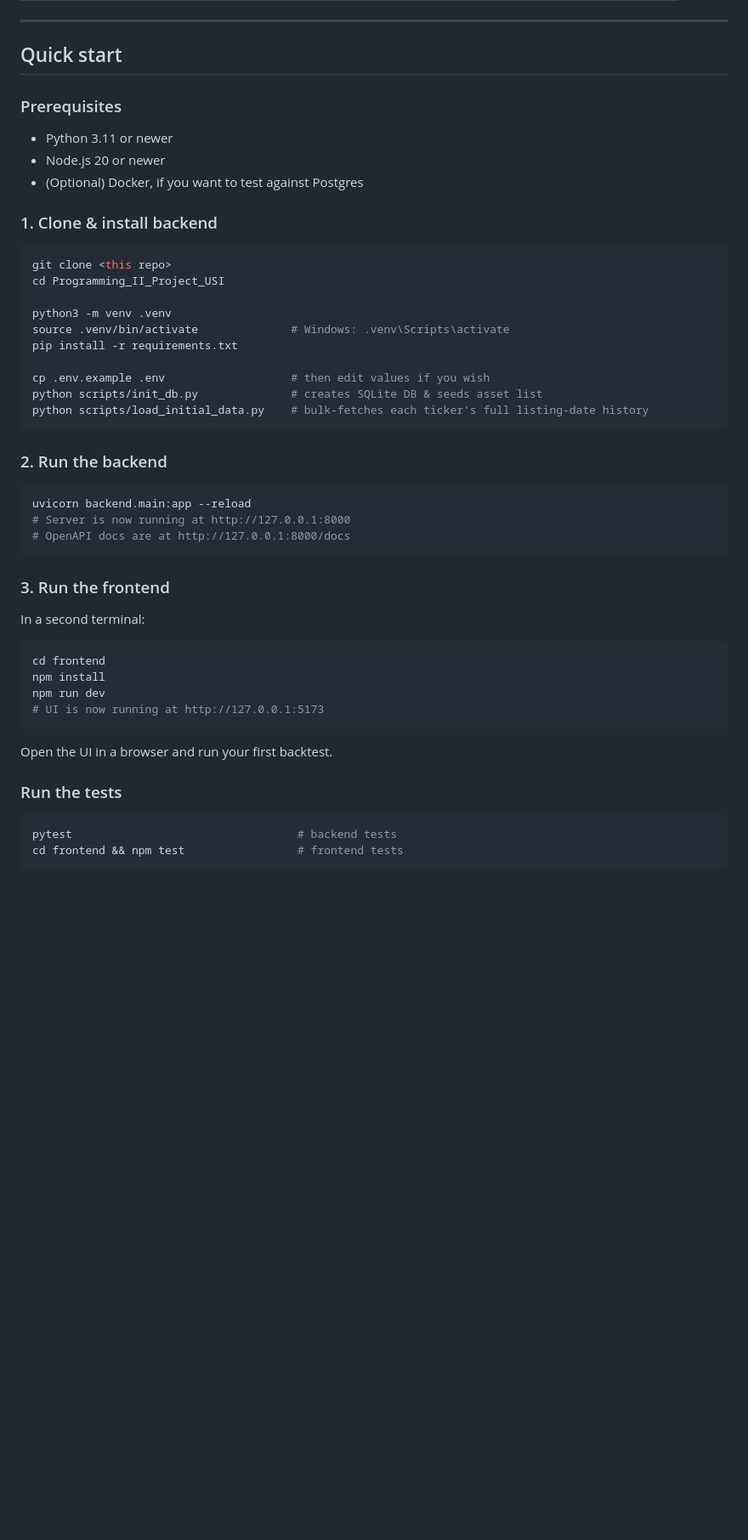
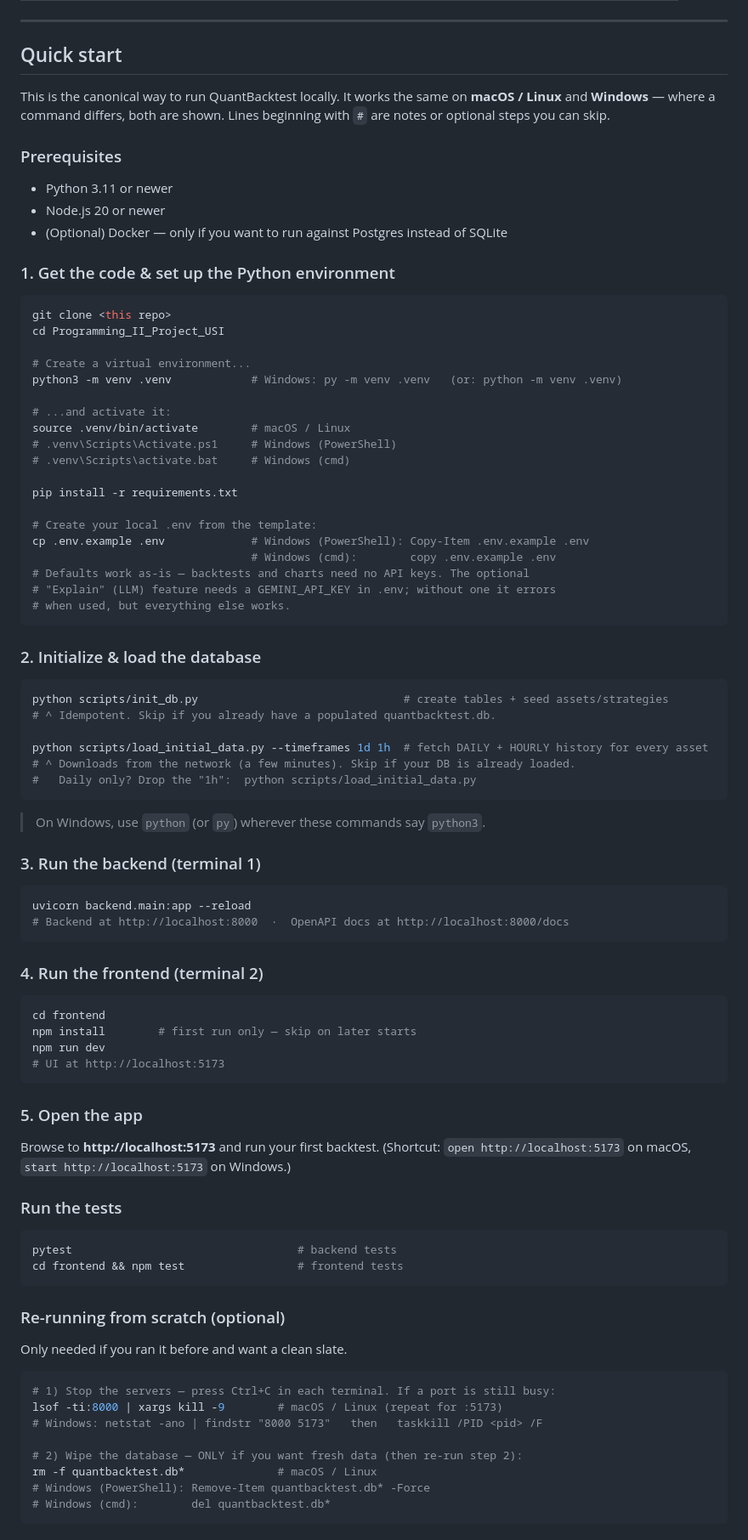
Before and after one commit to L-Di-Pietro/Programming_II_Project_USI, a Markdown page: README.md, the part around one of its changes. Shown at 85% size. Drawn GitHub-style; blank space fills up the shorter version.

Commit message:
Improve local setup and quick-start docs
Clarify and expand local development instructions across CLAUDE.md, ONBOARDING.md and README.md. Add explicit virtualenv creation/activation steps for macOS/Linux and Windows, show how to copy .env from the example, and recommend running scripts/init_db.py and scripts/load_initial_data.py with --timeframes 1d 1h to fetch daily+hourly history. Include reset/cleanup tips (delete DB, free ports), normalize dev URLs to localhost, and document an optional Docker Compose stack for Postgres. Small UX improvements and Windows command alternatives were added to make onboarding and full re-runs from scratch more reliable and easier to follow.

````diff
--- a/README.md
+++ b/README.md
@@ -50,50 +50,93 @@ Retail quantitative traders lose money for two related reasons:
 
 ## Quick start
 
+This is the canonical way to run QuantBacktest locally. It works the same on
+**macOS / Linux** and **Windows** — where a command differs, both are shown.
+Lines beginning with `#` are notes or optional steps you can skip.
+
 ### Prerequisites
 
 - Python 3.11 or newer
 - Node.js 20 or newer
-- (Optional) Docker, if you want to test against Postgres
+- (Optional) Docker — only if you want to run against Postgres instead of SQLite
 
-### 1. Clone & install backend
+### 1. Get the code & set up the Python environment
 
 ```bash
 git clone <this repo>
 cd Programming_II_Project_USI
 
-python3 -m venv .venv
-source .venv/bin/activate              # Windows: .venv\Scripts\activate
+# Create a virtual environment...
+python3 -m venv .venv            # Windows: py -m venv .venv   (or: python -m venv .venv)
+
+# ...and activate it:
+source .venv/bin/activate        # macOS / Linux
+# .venv\Scripts\Activate.ps1     # Windows (PowerShell)
+# .venv\Scripts\activate.bat     # Windows (cmd)
+
 pip install -r requirements.txt
 
-cp .env.example .env                   # then edit values if you wish
-python scripts/init_db.py              # creates SQLite DB & seeds asset list
-python scripts/load_initial_data.py    # bulk-fetches each ticker's full listing-date history
+# Create your local .env from the template:
+cp .env.example .env             # Windows (PowerShell): Copy-Item .env.example .env
+                                 # Windows (cmd):        copy .env.example .env
+# Defaults work as-is — backtests and charts need no API keys. The optional
+# "Explain" (LLM) feature needs a GEMINI_API_KEY in .env; without one it errors
+# when used, but everything else works.
 ```
 
-### 2. Run the backend
+### 2. Initialize & load the database
+
+```bash
+python scripts/init_db.py                               # create tables + seed assets/strategies
+# ^ Idempotent. Skip if you already have a populated quantbacktest.db.
+
+python scripts/load_initial_data.py --timeframes 1d 1h  # fetch DAILY + HOURLY history for every asset
+# ^ Downloads from the network (a few minutes). Skip if your DB is already loaded.
+#   Daily only? Drop the "1h":  python scripts/load_initial_data.py
+```
+
+> On Windows, use `python` (or `py`) wherever these commands say `python3`.
+
+### 3. Run the backend (terminal 1)
 
 ```bash
 uvicorn backend.main:app --reload
-# Server is now running at http://127.0.0.1:8000
-# OpenAPI docs are at http://127.0.0.1:8000/docs
+# Backend at http://localhost:8000  ·  OpenAPI docs at http://localhost:8000/docs
 ```
 
-### 3. Run the frontend
-
-In a second terminal:
+### 4. Run the frontend (terminal 2)
 
 ```bash
 cd frontend
-npm install
+npm install        # first run only — skip on later starts
 npm run dev
-# UI is now running at http://127.0.0.1:5173
+# UI at http://localhost:5173
 ```
 
-Open the UI in a browser and run your first backtest.
+### 5. Open the app
+
+Browse to **http://localhost:5173** and run your first backtest.
+(Shortcut: `open http://localhost:5173` on macOS, `start http://localhost:5173` on Windows.)
 
 ### Run the tests
 
 ```bash
 pytest                                  # backend tests
 cd frontend && npm test                 # frontend tests
+```
+
+### Re-running from scratch (optional)
+
+Only needed if you ran it before and want a clean slate.
+
+```bash
+# 1) Stop the servers — press Ctrl+C in each terminal. If a port is still busy:
+lsof -ti:8000 | xargs kill -9        # macOS / Linux (repeat for :5173)
+# Windows: netstat -ano | findstr "8000 5173"   then   taskkill /PID <pid> /F
+
+# 2) Wipe the database — ONLY if you want fresh data (then re-run step 2):
+rm -f quantbacktest.db*              # macOS / Linux
+# Windows (PowerShell): Remove-Item quantbacktest.db* -Force
+# Windows (cmd):        del quantbacktest.db*
+```
+
````
Also changed, not shown: other parts of README.md (+8 -0 lines), CLAUDE.md (+4 -1 lines), ONBOARDING.md (+6 -0 lines).
